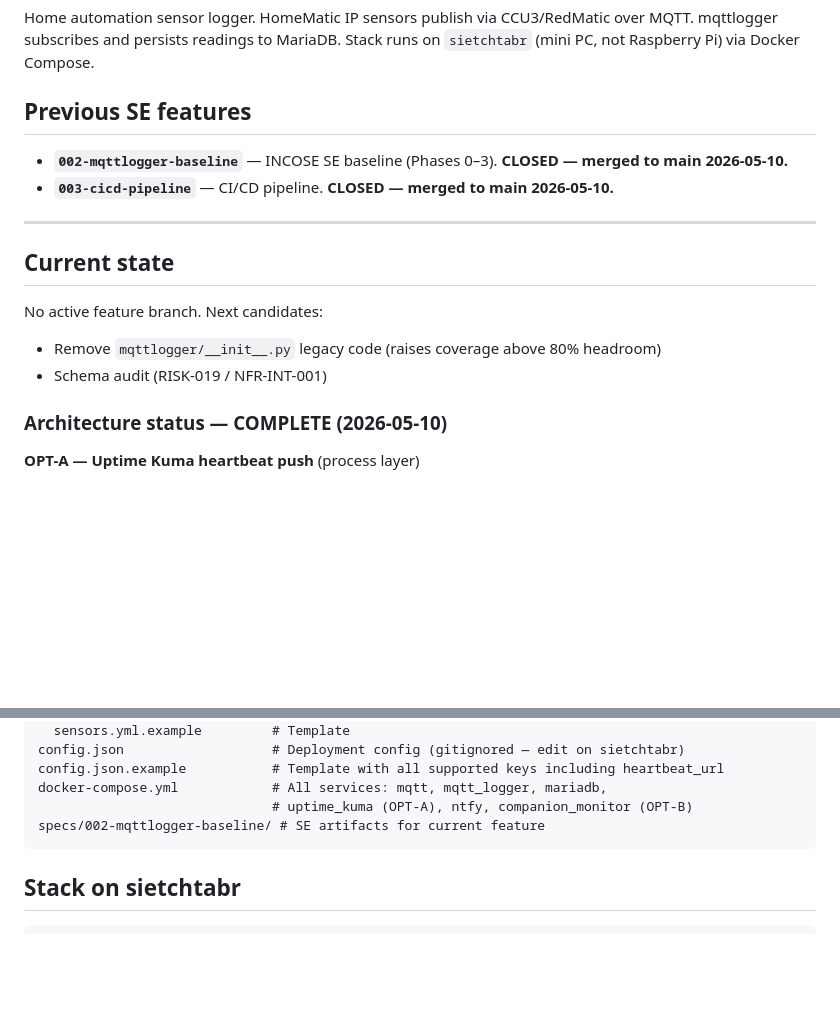
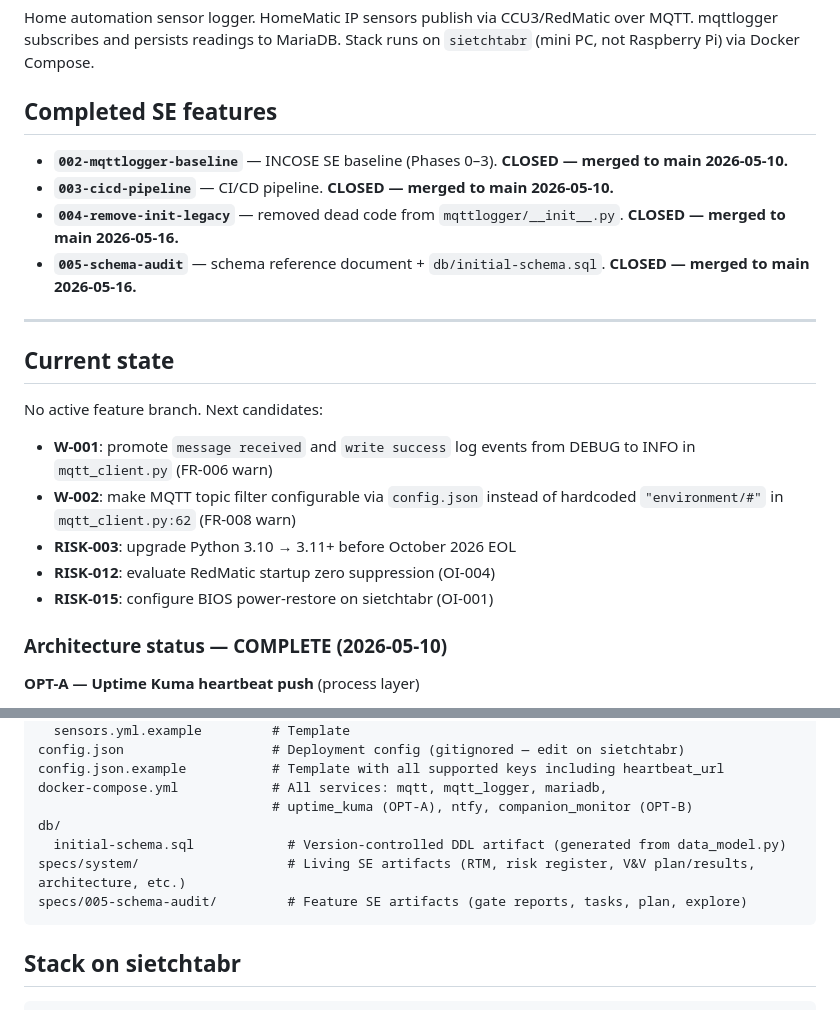
Before and after one commit to konchris/mqttlogger, a Markdown page: CLAUDE.md, 2 parts joined by grey strips. Drawn GitHub-style; blank space fills up the shorter version.

Commit message:
docs: update CLAUDE.md — close 004/005, list next candidates
Co-Authored-By: Claude Sonnet 4.6 <noreply@anthropic.com>

````diff
--- a/CLAUDE.md
+++ b/CLAUDE.md
@@ -4,10 +4,12 @@
 
 Home automation sensor logger. HomeMatic IP sensors publish via CCU3/RedMatic over MQTT. mqttlogger subscribes and persists readings to MariaDB. Stack runs on `sietchtabr` (mini PC, not Raspberry Pi) via Docker Compose.
 
-## Previous SE features
+## Completed SE features
 
 - **`002-mqttlogger-baseline`** — INCOSE SE baseline (Phases 0–3). **CLOSED — merged to main 2026-05-10.**
 - **`003-cicd-pipeline`** — CI/CD pipeline. **CLOSED — merged to main 2026-05-10.**
+- **`004-remove-init-legacy`** — removed dead code from `mqttlogger/__init__.py`. **CLOSED — merged to main 2026-05-16.**
+- **`005-schema-audit`** — schema reference document + `db/initial-schema.sql`. **CLOSED — merged to main 2026-05-16.**
 
 ---
 
@@ -15,8 +17,11 @@ Home automation sensor logger. HomeMatic IP sensors publish via CCU3/RedMatic ov
 
 No active feature branch. Next candidates:
 
-- Remove `mqttlogger/__init__.py` legacy code (raises coverage above 80% headroom)
-- Schema audit (RISK-019 / NFR-INT-001)
+- **W-001**: promote `message received` and `write success` log events from DEBUG to INFO in `mqtt_client.py` (FR-006 warn)
+- **W-002**: make MQTT topic filter configurable via `config.json` instead of hardcoded `"environment/#"` in `mqtt_client.py:62` (FR-008 warn)
+- **RISK-003**: upgrade Python 3.10 → 3.11+ before October 2026 EOL
+- **RISK-012**: evaluate RedMatic startup zero suppression (OI-004)
+- **RISK-015**: configure BIOS power-restore on sietchtabr (OI-001)
 
 ### Architecture status — COMPLETE (2026-05-10)
 
@@ -59,7 +64,10 @@ config.json                   # Deployment config (gitignored — edit on sietch
 config.json.example           # Template with all supported keys including heartbeat_url
 docker-compose.yml            # All services: mqtt, mqtt_logger, mariadb,
                               # uptime_kuma (OPT-A), ntfy, companion_monitor (OPT-B)
-specs/002-mqttlogger-baseline/ # SE artifacts for current feature
+db/
+  initial-schema.sql            # Version-controlled DDL artifact (generated from data_model.py)
+specs/system/                   # Living SE artifacts (RTM, risk register, V&V plan/results, architecture, etc.)
+specs/005-schema-audit/         # Feature SE artifacts (gate reports, tasks, plan, explore)
 ```
 
 ## Stack on sietchtabr
````
